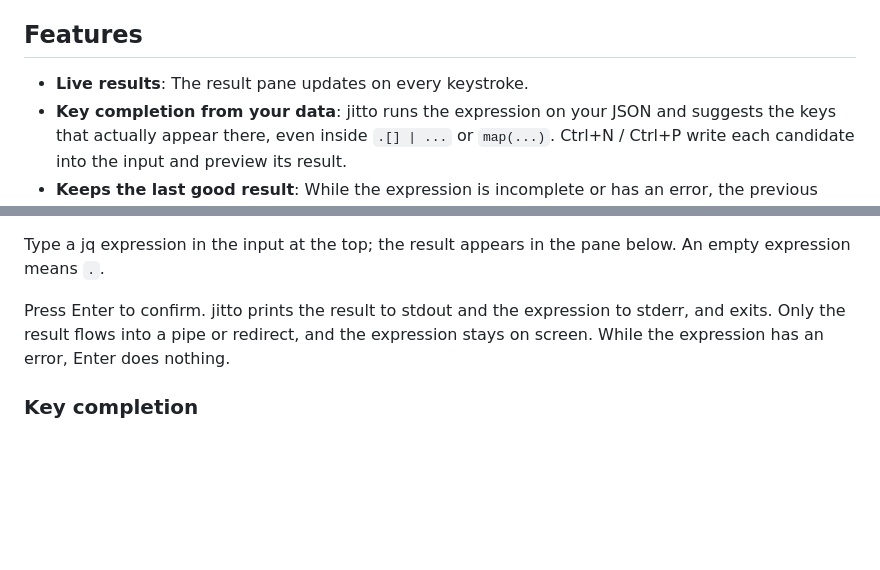
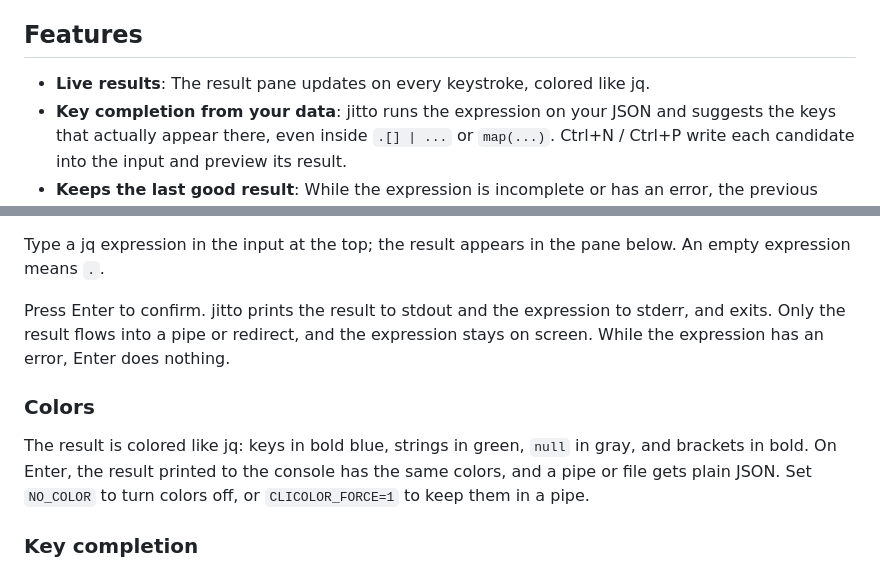
Before and after one commit to ibuki-aizawa/jitto, a Markdown page: README.md, 2 parts joined by grey strips. Rendered like a GitHub page; blank space fills up the shorter version.

```diff
--- a/README.md
+++ b/README.md
@@ -17,7 +17,7 @@ The name comes from the Japanese word *jitto* (じっと), "to stare intently"
 
 ## Features
 
-- **Live results**: The result pane updates on every keystroke.
+- **Live results**: The result pane updates on every keystroke, colored like jq.
 - **Key completion from your data**: jitto runs the expression on your JSON and suggests the keys that actually appear there, even inside `.[] | ...` or `map(...)`. Ctrl+N / Ctrl+P write each candidate into the input and preview its result.
 - **Keeps the last good result**: While the expression is incomplete or has an error, the previous result stays on screen with the error message.
 - **Fits into scripts**: Enter prints the result to stdout and the expression to stderr. Pipe the result to the next command, and copy the expression into your script.
@@ -76,6 +76,10 @@ Without `FILE`, jitto reads JSON from standard input. `jitto --version` (`-V`) s
 Type a jq expression in the input at the top; the result appears in the pane below. An empty expression means `.`.
 
 Press Enter to confirm. jitto prints the result to stdout and the expression to stderr, and exits. Only the result flows into a pipe or redirect, and the expression stays on screen. While the expression has an error, Enter does nothing.
+
+### Colors
+
+The result is colored like jq: keys in bold blue, strings in green, `null` in gray, and brackets in bold. On Enter, the result printed to the console has the same colors, and a pipe or file gets plain JSON. Set `NO_COLOR` to turn colors off, or `CLICOLOR_FORCE=1` to keep them in a pipe.
 
 ### Key completion
 
```
Also changed, not shown: CLAUDE.md (+1 -0 lines), README.ja.md (+5 -1 lines), demo/demo.gif.
